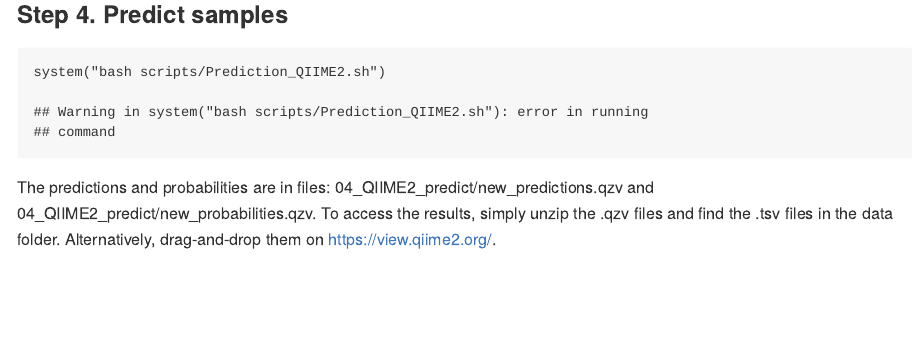
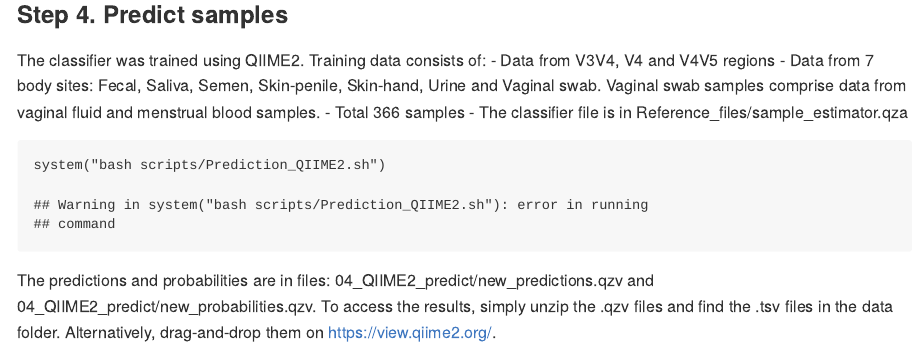
Before and after one commit to meghnasw/Predict-mock-samples-forensic-BFID, an R Markdown document (scripts/Predict_mock_or_case_samples.Rmd): the page in a window 1100 px wide, from 6490 px down. Rendered offline with R 4.5, knitr and Pandoc, with nearby package versions; some code elsewhere in the file could not run offline; common packages that the code uses without loading them are loaded.

Commit message:
update info on the classifier

````diff
--- a/scripts/Predict_mock_or_case_samples.Rmd
+++ b/scripts/Predict_mock_or_case_samples.Rmd
@@ -190,6 +190,12 @@ write.table(otu_ed,
 
 ### Step 4. Predict samples
 
+The classifier was trained using QIIME2. Training data consists of:
+- Data from V3V4, V4 and V4V5 regions
+- Data from 7 body sites: Fecal, Saliva, Semen, Skin-penile, Skin-hand, Urine and Vaginal swab. Vaginal swab samples comprise data from vaginal fluid and menstrual blood samples.
+- Total 366 samples
+- The classifier file is in Reference_files/sample_estimator.qza
+
 ```{r}
 system("bash scripts/Prediction_QIIME2.sh")
 ```
````
Also changed, not shown: 1 other file.
